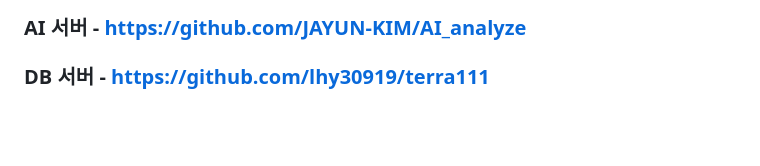
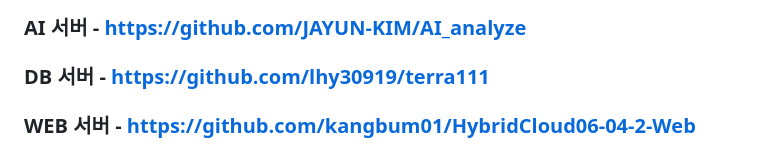
Before and after one commit to kangbum01/HybridCloud06-04-2-Jenkins, a Markdown page: README.md, the part around the change. Rendered like a GitHub page; blank space fills up the shorter version.

```diff
--- a/README.md
+++ b/README.md
@@ -688,3 +688,4 @@ mysqladmin -u root -p flush-hosts
 ## 조원
 ### AI 서버 - https://github.com/JAYUN-KIM/AI_analyze
 ### DB 서버 - https://github.com/lhy30919/terra111
+### WEB 서버 - https://github.com/kangbum01/HybridCloud06-04-2-Web
```
